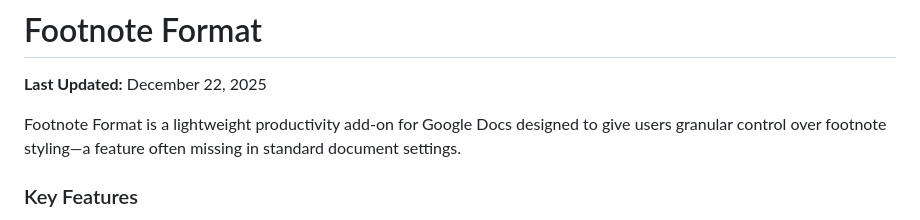
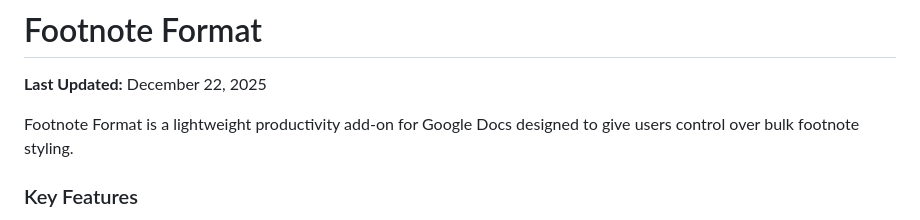
Before and after one commit to bdbauer93/FootnoteFormat, a Markdown page: README.md, the part around the change. Rendered like a GitHub page.

```diff
--- a/README.md
+++ b/README.md
@@ -1,7 +1,7 @@
 # Footnote Format
 **Last Updated:** December 22, 2025
 
-Footnote Format is a lightweight productivity add-on for Google Docs designed to give users granular control over footnote styling—a feature often missing in standard document settings.
+Footnote Format is a lightweight productivity add-on for Google Docs designed to give users control over bulk footnote styling.
 
 ### Key Features
 * **Font Customization:** Select from a curated list of font families.
```
